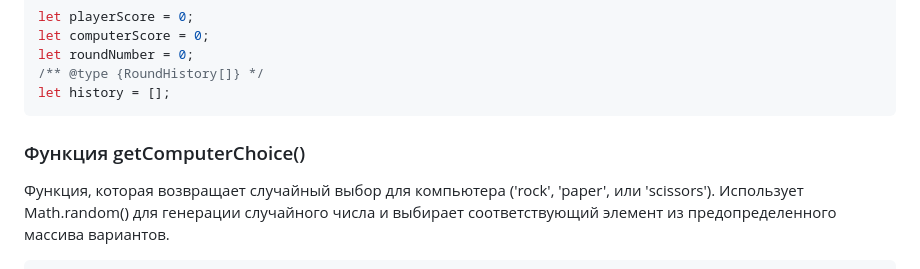
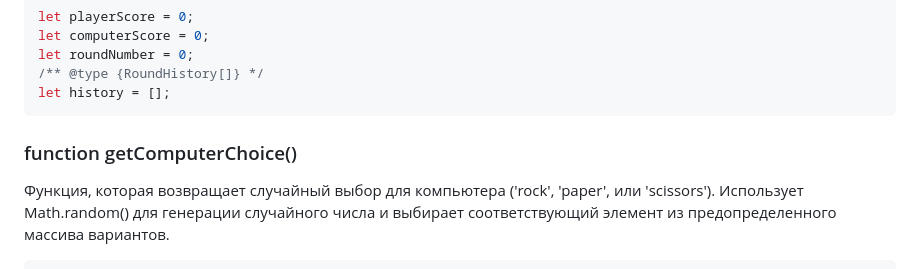
Before and after one commit to BlackRoseGarotte/Javascript, a Markdown page: Javascript_LI/readme.md, the part around the change. Rendered like a GitHub page.

````diff
--- a/Javascript_LI/readme.md
+++ b/Javascript_LI/readme.md
@@ -212,7 +212,7 @@ let roundNumber = 0;
 let history = [];
 ```
 
-### Функция getComputerChoice()
+### function getComputerChoice()
 
 Функция, которая возвращает случайный выбор для компьютера ('rock', 'paper', или 'scissors'). Использует Math.random() для генерации случайного числа и выбирает соответствующий элемент из предопределенного массива вариантов.
 ```js
````
